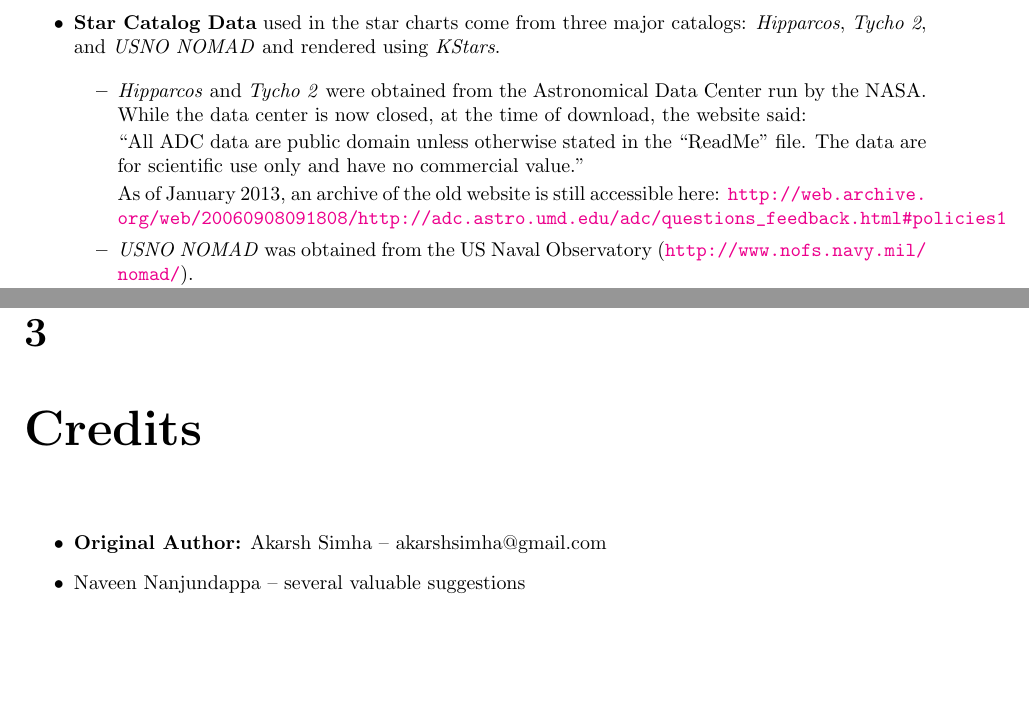
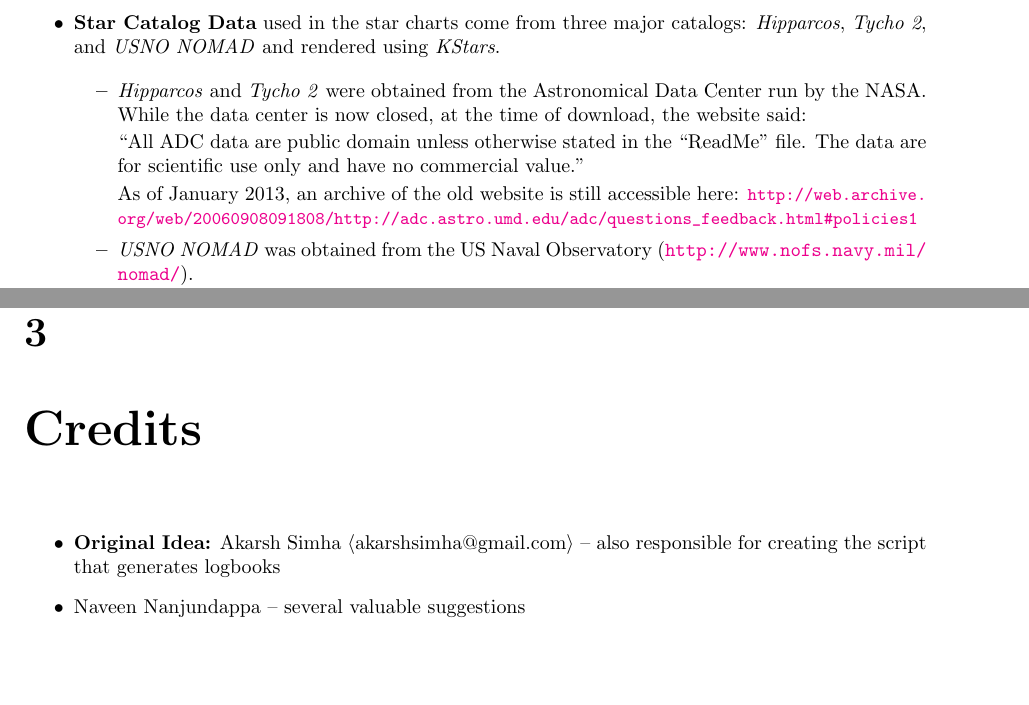
Before and after one commit to kstar/logbook, a LaTeX thesis (Main.tex, which reads Credits.tex, Legal.tex, test.cfg): two parts of pages 3 and 7 of 16, joined at a grey line, cut so that both start at the same text. Compiled offline with pdfLaTeX.

Commit message:
Cosmetic changes to the TeX file for the most part.

```diff
--- a/Credits.tex
+++ b/Credits.tex
@@ -1,4 +1,6 @@
 \begin{itemize}
-\item \textbf{Original Author:} Akarsh Simha -- akarshsimha@gmail.com
+\item \textbf{Original Idea:} Akarsh Simha
+  $\langle$akarshsimha@gmail.com$\rangle$ -- also responsible for
+  creating the script that generates logbooks
 \item Naveen Nanjundappa -- several valuable suggestions
 \end{itemize}
--- a/Legal.tex
+++ b/Legal.tex
@@ -83,7 +83,7 @@
 
       As of January 2013, an archive of the old website is still
       accessible here:
-      \url{http://web.archive.org/web/20060908091808/http://adc.astro.umd.edu/adc/questions_feedback.html#policies1}
+      {\small \url{http://web.archive.org/web/20060908091808/http://adc.astro.umd.edu/adc/questions_feedback.html#policies1}}
 
     \item \emph{USNO NOMAD} was obtained from the US Naval Observatory
       (\url{http://www.nofs.navy.mil/nomad/}).
--- a/test.cfg
+++ b/test.cfg
@@ -7,7 +7,7 @@ PREFACE_FILE='Preface.tex'
 DEBUG=1
 # NO_DELETE_UNUSED (unset) -- if set, does not delete temporary sky chart SVG and DSS gif files
 # NO_REUSE_EXISTING (unset) -- if set, does not reuse existing images, and downloads / generates new ones instead
-NO_REUSE_EXISTING_SKYCHART=1
+#NO_REUSE_EXISTING_SKYCHART=1
 DSS_RESIZE=1024
 
 ### Controlling the form generation
```
Also changed, not shown: Significant-Galaxies.cfg (+1 -1 lines), 1 other file.
